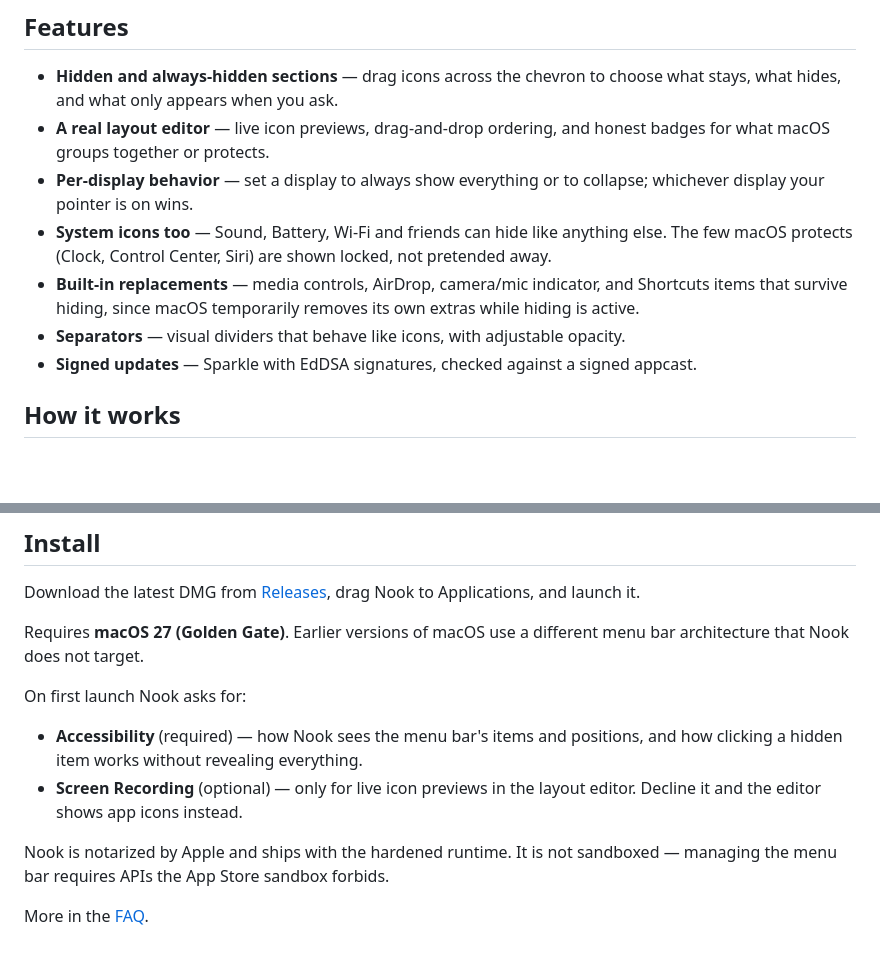
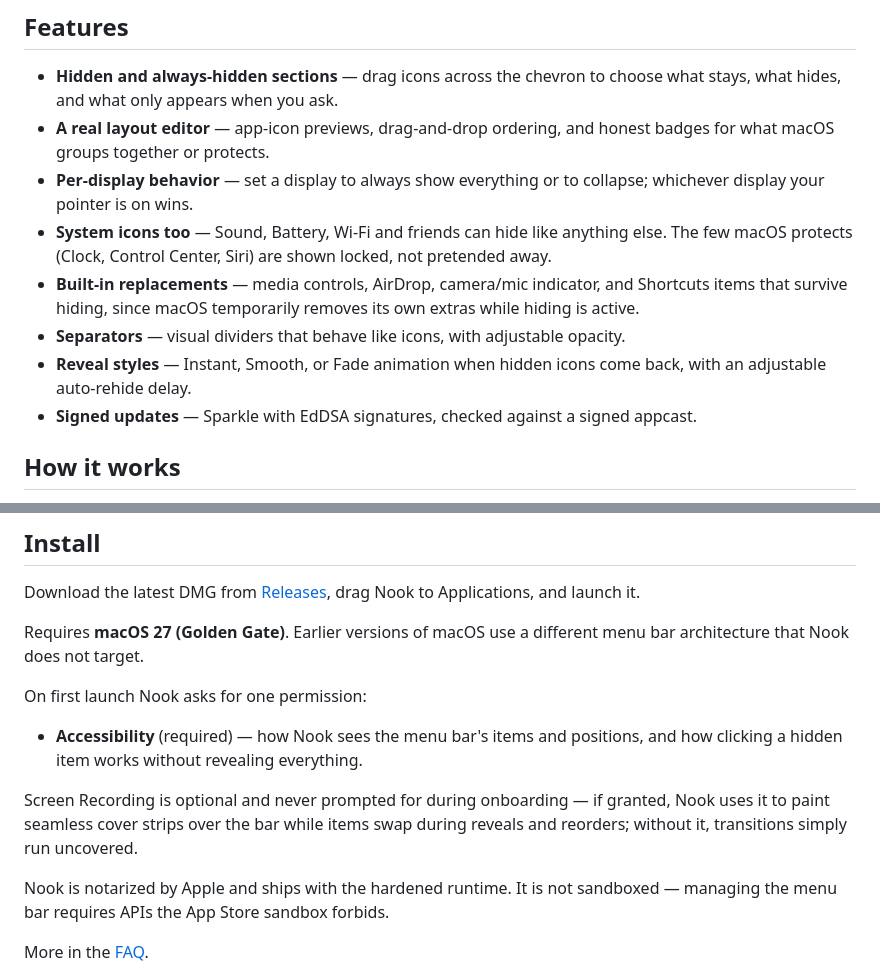
Before and after one commit to fif7y/nook, a Markdown page: README.md, 2 parts joined by grey strips. GitHub-like rendering; blank space fills up the shorter version.

Commit message:
README: app-icon previews, reveal styles, single-permission onboarding — 2026-08-21

```diff
--- a/README.md
+++ b/README.md
@@ -12,7 +12,7 @@ fake bars, no icons jumping when the bar reflows.
 
 - **Hidden and always-hidden sections** — drag icons across the chevron to
   choose what stays, what hides, and what only appears when you ask.
-- **A real layout editor** — live icon previews, drag-and-drop ordering, and
+- **A real layout editor** — app-icon previews, drag-and-drop ordering, and
   honest badges for what macOS groups together or protects.
 - **Per-display behavior** — set a display to always show everything or to
   collapse; whichever display your pointer is on wins.
@@ -24,6 +24,8 @@ fake bars, no icons jumping when the bar reflows.
   its own extras while hiding is active.
 - **Separators** — visual dividers that behave like icons, with adjustable
   opacity.
+- **Reveal styles** — Instant, Smooth, or Fade animation when hidden icons
+  come back, with an adjustable auto-rehide delay.
 - **Signed updates** — Sparkle with EdDSA signatures, checked against a
   signed appcast.
 
@@ -50,13 +52,16 @@ drag Nook to Applications, and launch it.
 Requires **macOS 27 (Golden Gate)**. Earlier versions of macOS use a
 different menu bar architecture that Nook does not target.
 
-On first launch Nook asks for:
+On first launch Nook asks for one permission:
 
 - **Accessibility** (required) — how Nook sees the menu bar's items and
   positions, and how clicking a hidden item works without revealing
   everything.
-- **Screen Recording** (optional) — only for live icon previews in the
-  layout editor. Decline it and the editor shows app icons instead.
+
+Screen Recording is optional and never prompted for during onboarding — if
+granted, Nook uses it to paint seamless cover strips over the bar while
+items swap during reveals and reorders; without it, transitions simply run
+uncovered.
 
 Nook is notarized by Apple and ships with the hardened runtime. It is not
 sandboxed — managing the menu bar requires APIs the App Store sandbox
```
